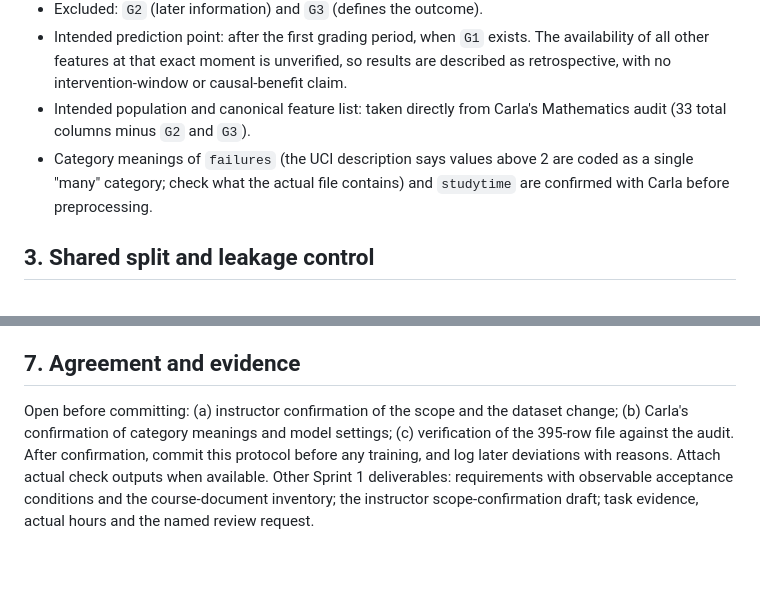
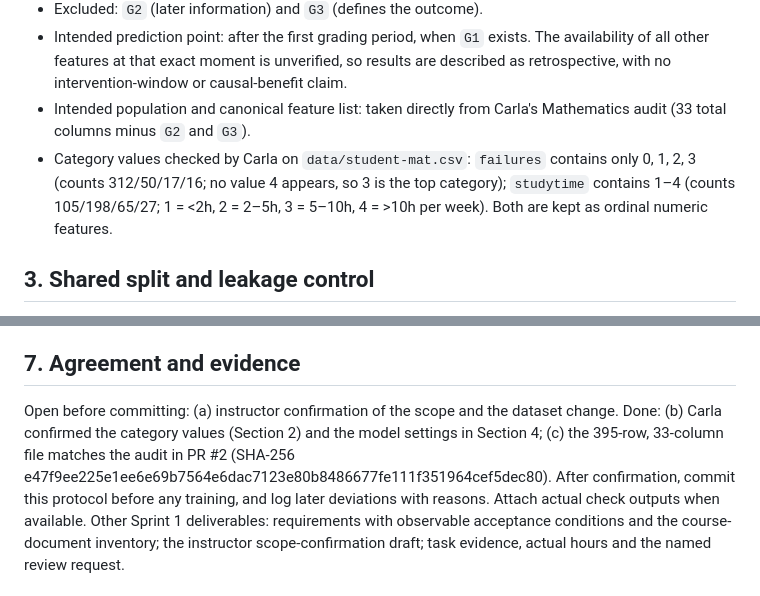
Before and after one commit to Student-performance/Student_performance, a Markdown page: docs/evaluation-protocol.md, 2 parts joined by grey strips. GitHub-like rendering; blank space fills up the shorter version.

Commit message:
docs: record checked category values and audit match
Confirmed category values with Carla and updated the protocol to reflect dataset changes and verification details.

```diff
--- a/docs/evaluation-protocol.md
+++ b/docs/evaluation-protocol.md
@@ -16,7 +16,7 @@ Edupredict is a student web-project prototype that estimates the risk of a final
 - Excluded: `G2` (later information) and `G3` (defines the outcome).
 - Intended prediction point: after the first grading period, when `G1` exists. The availability of all other features at that exact moment is unverified, so results are described as retrospective, with no intervention-window or causal-benefit claim.
 - Intended population and canonical feature list: taken directly from Carla's Mathematics audit (33 total columns minus `G2` and `G3`).
-- Category meanings of `failures` (the UCI description says values above 2 are coded as a single "many" category; check what the actual file contains) and `studytime` are confirmed with Carla before preprocessing.
+- Category values checked by Carla on `data/student-mat.csv`: `failures` contains only 0, 1, 2, 3 (counts 312/50/17/16; no value 4 appears, so 3 is the top category); `studytime` contains 1–4 (counts 105/198/65/27; 1 = <2h, 2 = 2–5h, 3 = 5–10h, 4 = >10h per week). Both are kept as ordinal numeric features.
 
 ## 3. Shared split and leakage control
 - One stratified split on the target, seed 42, in two stages: (1) 70% train / 30% remainder; (2) remainder split 50/50 into validation and test, stratified. Expected sizes: 276 train / 59 validation / 60 test. Check the sizes after running; do not assume them.
@@ -50,6 +50,6 @@ Decision rule:
 - The data come from one school and one subject. Results do not transfer automatically to other students.
 
 ## 7. Agreement and evidence
-Open before committing: (a) instructor confirmation of the scope and the dataset change; (b) Carla's confirmation of category meanings and model settings; (c) verification of the 395-row file against the audit.
+Open before committing: (a) instructor confirmation of the scope and the dataset change. Done: (b) Carla confirmed the category values (Section 2) and the model settings in Section 4; (c) the 395-row, 33-column file matches the audit in PR #2 (SHA-256 e47f9ee225e1ee6e69b7564e6dac7123e80b8486677fe111f351964cef5dec80).
 After confirmation, commit this protocol before any training, and log later deviations with reasons. Attach actual check outputs when available.
 Other Sprint 1 deliverables: requirements with observable acceptance conditions and the course-document inventory; the instructor scope-confirmation draft; task evidence, actual hours and the named review request.
```
